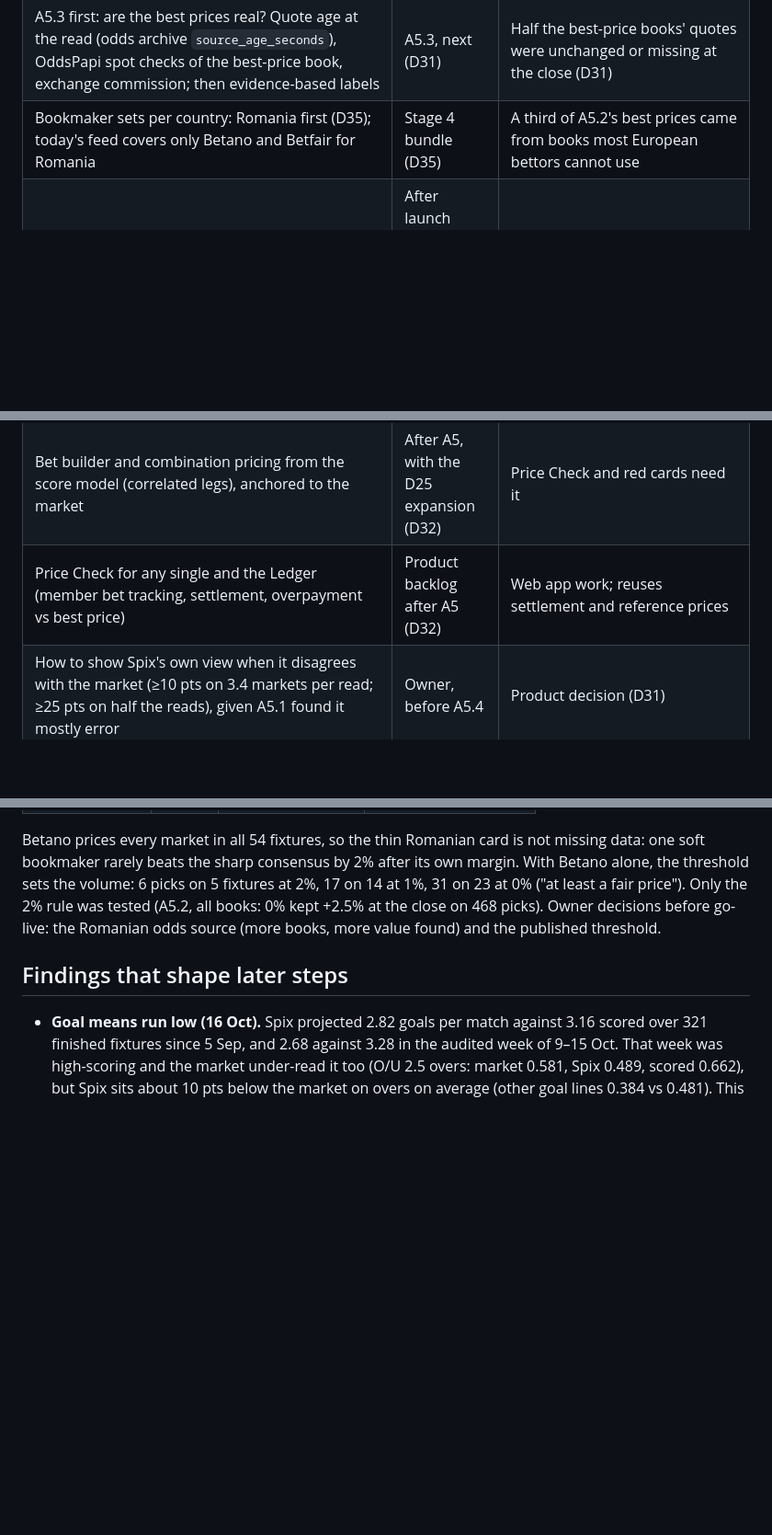
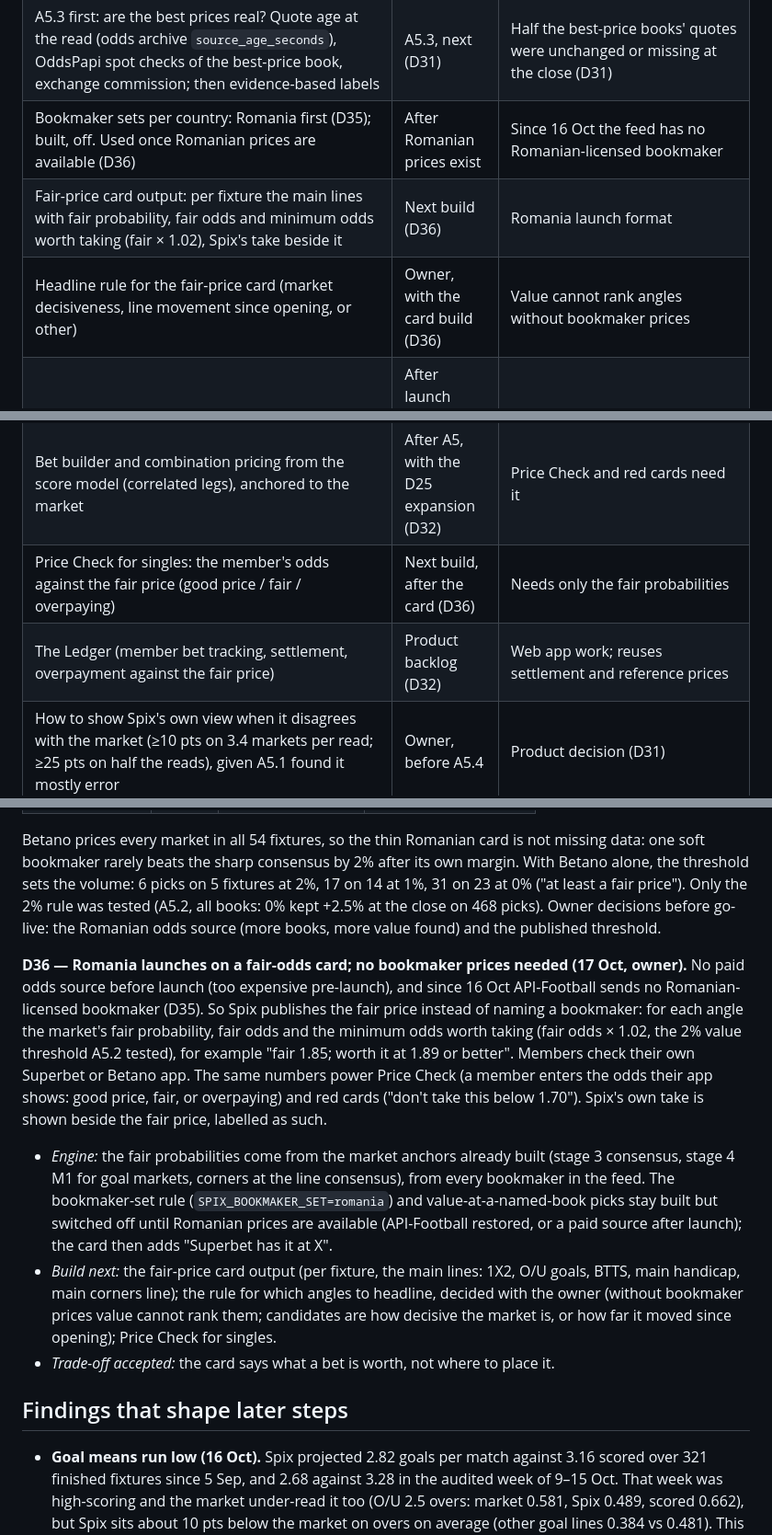
Before and after one commit to asandu-cloud/sports-rag, a Markdown page: docs/rework-tracker.md, 3 parts joined by grey strips. Shown at 92% size. Drawn GitHub-style; blank space fills up the shorter version.

Commit message:
Tracker: D36 Romania launches on a fair-odds card
With no paid odds source before launch and no Romanian-licensed bookmaker in
API-Football's feed since 16 Oct, Spix publishes the fair price and the minimum
odds worth taking instead of naming a bookmaker; members check their own
Superbet or Betano app. The same numbers drive Price Check and red cards. The
bookmaker-set rule stays built and off until Romanian prices are available.
Next builds: the fair-price card, its headline rule (owner), Price Check.

Co-Authored-By: Claude Opus 5.5 <noreply@anthropic.com>

```diff
--- a/docs/rework-tracker.md
+++ b/docs/rework-tracker.md
@@ -79,13 +79,16 @@ Things found along the way that must not be lost. Each names where it gets done.
 | Rerun the D29 gate (`python -m Scripts.ops.m1_gate_study --out Research/m1-gate-<date>`) with the weeks since 17 Oct | Before stage 4 goes live | Passed 17 Oct on one audited week (D34) |
 | Stage 4 bundle: A5.3 must confirm Betano's (and later Superbet's) best prices were really available; rerun the bundle preview on the weeks since 17 Oct; owner sets the published value threshold (2% tested; Romania volume in D35) | Before stage 4, earliest Tue 3 Nov | Built 17 Oct (D35) |
 | A5.3 first: are the best prices real? Quote age at the read (odds archive `source_age_seconds`), OddsPapi spot checks of the best-price book, exchange commission; then evidence-based labels | A5.3, next (D31) | Half the best-price books' quotes were unchanged or missing at the close (D31) |
-| Bookmaker sets per country: Romania first (D35); today's feed covers only Betano and Betfair for Romania | Stage 4 bundle (D35) | A third of A5.2's best prices came from books most European bettors cannot use |
+| Bookmaker sets per country: Romania first (D35); built, off. Used once Romanian prices are available (D36) | After Romanian prices exist | Since 16 Oct the feed has no Romanian-licensed bookmaker |
+| Fair-price card output: per fixture the main lines with fair probability, fair odds and minimum odds worth taking (fair × 1.02), Spix's take beside it | Next build (D36) | Romania launch format |
+| Headline rule for the fair-price card (market decisiveness, line movement since opening, or other) | Owner, with the card build (D36) | Value cannot rank angles without bookmaker prices |
 | Odds source for Romanian bookmakers (Superbet, Fortuna, Casa Pariurilor, Unibet, NetBet, MaxBet, WinBet, Mozzart, Betano): OddsPapi carries them; free plan too small for live picks | After launch (owner, 17 Oct: a paid source is too expensive before launch) | Since 16 Oct API-Football sends no Romanian-licensed bookmaker (Betano and Betfair dropped) |
 | Ask API-Football support why Betano, Betfair, SBO and Dafabet stopped on 16 Oct and Superbet and Unibet after 8 Sep, and whether they return | Owner, now | Ultra plan customer; provider-side change |
 | Monitor bookmaker coverage: a daily count per bookmaker from the odds archive, with an alert when one falls by more than half against the previous week | Next ops pass | The 16 Oct drop went unnoticed for a day |
 | Red cards: the selector also outputs the bets to skip (prices below fair, boosts that are not, high-margin bet builders) | A5.4 (D32) | Part of the Daily Card |
 | Bet builder and combination pricing from the score model (correlated legs), anchored to the market | After A5, with the D25 expansion (D32) | Price Check and red cards need it |
-| Price Check for any single and the Ledger (member bet tracking, settlement, overpayment vs best price) | Product backlog after A5 (D32) | Web app work; reuses settlement and reference prices |
+| Price Check for singles: the member's odds against the fair price (good price / fair / overpaying) | Next build, after the card (D36) | Needs only the fair probabilities |
+| The Ledger (member bet tracking, settlement, overpayment against the fair price) | Product backlog (D32) | Web app work; reuses settlement and reference prices |
 | How to show Spix's own view when it disagrees with the market (≥10 pts on 3.4 markets per read; ≥25 pts on half the reads), given A5.1 found it mostly error | Owner, before A5.4 | Product decision (D31) |
 | If A5.4 prices corners and cards against the market too, A4's calibrators (stage 5) lose their purpose except where no two-sided price exists. Stage 1 replay (17 Oct): Spix's corner picks lose ~2% at the close under either variance; A5.2's market rule kept +4.2% on corners. Candidate to join the stage 4 bundle (owner) | Decide with A5.4 (D31) | Calibrators fit Spix's own probability |
 | A5.4: build the chosen policy behind a switch (`line_selection`, `match_read_compiler`, `confidence_from_edge`), golden preview; proposal in D31 | A5; live at A3.7 stage 6, earliest Tue 17 Nov | Gate (report): published picks' calibration error ≤ 3 pts and closing line value at least neutral over 4+ live matchweeks |
@@ -559,6 +562,23 @@ rarely beats the sharp consensus by 2% after its own margin. With Betano alone,
 (A5.2, all books: 0% kept +2.5% at the close on 468 picks). Owner decisions before go-live: the Romanian odds
 source (more books, more value found) and the published threshold.
 
+**D36 — Romania launches on a fair-odds card; no bookmaker prices needed (17 Oct, owner).** No paid odds source
+before launch (too expensive pre-launch), and since 16 Oct API-Football sends no Romanian-licensed bookmaker
+(D35). So Spix publishes the fair price instead of naming a bookmaker: for each angle the market's fair
+probability, fair odds and the minimum odds worth taking (fair odds × 1.02, the 2% value threshold A5.2
+tested), for example "fair 1.85; worth it at 1.89 or better". Members check their own Superbet or Betano app.
+The same numbers power Price Check (a member enters the odds their app shows: good price, fair, or overpaying)
+and red cards ("don't take this below 1.70"). Spix's own take is shown beside the fair price, labelled as such.
+- *Engine:* the fair probabilities come from the market anchors already built (stage 3 consensus, stage 4 M1 for
+  goal markets, corners at the line consensus), from every bookmaker in the feed. The bookmaker-set rule
+  (`SPIX_BOOKMAKER_SET=romania`) and value-at-a-named-book picks stay built but switched off until Romanian prices
+  are available (API-Football restored, or a paid source after launch); the card then adds "Superbet has it at X".
+- *Build next:* the fair-price card output (per fixture, the main lines: 1X2, O/U goals, BTTS, main handicap, main
+  corners line); the rule for which angles to headline, decided with the owner (without bookmaker prices value
+  cannot rank them; candidates are how decisive the market is, or how far it moved since opening); Price Check
+  for singles.
+- *Trade-off accepted:* the card says what a bet is worth, not where to place it.
+
 ## Findings that shape later steps
 
 - **Goal means run low (16 Oct).** Spix projected 2.82 goals per match against 3.16 scored over 321
```
Also changed, not shown: other parts of docs/rework-tracker.md (+1 -1 lines).
